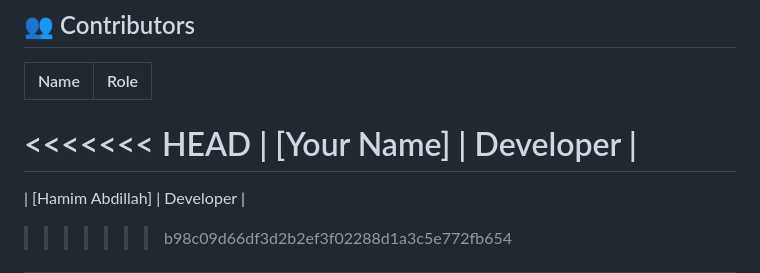
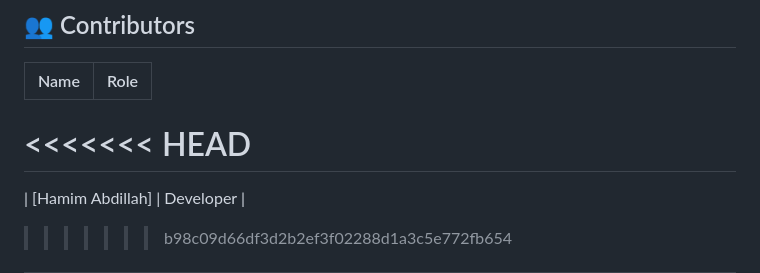
Before and after one commit to hamimgg/ASONGAN, a Markdown page: README.md, the part around the change. Drawn GitHub-style.

```diff
--- a/README.md
+++ b/README.md
@@ -147,7 +147,6 @@ Output: `build/app/outputs/flutter-apk/`
 | Name | Role |
 |---|---|
 <<<<<<< HEAD
-| [Your Name] | Developer |
 =======
 | [Hamim Abdillah] | Developer |
 >>>>>>> b98c09d66df3d2b2ef3f02288d1a3c5e772fb654
```
